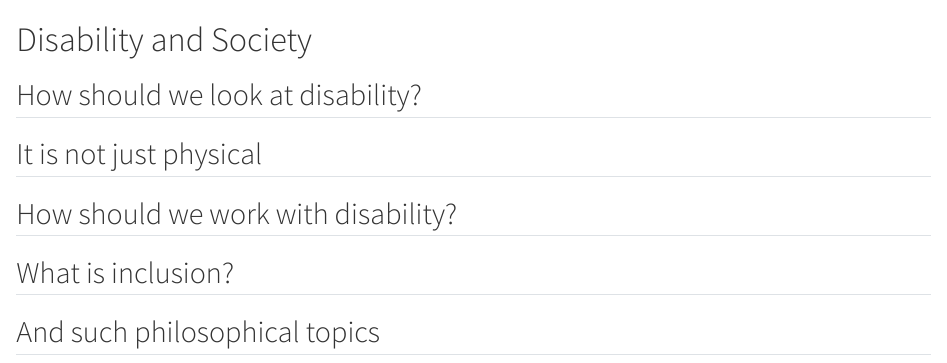
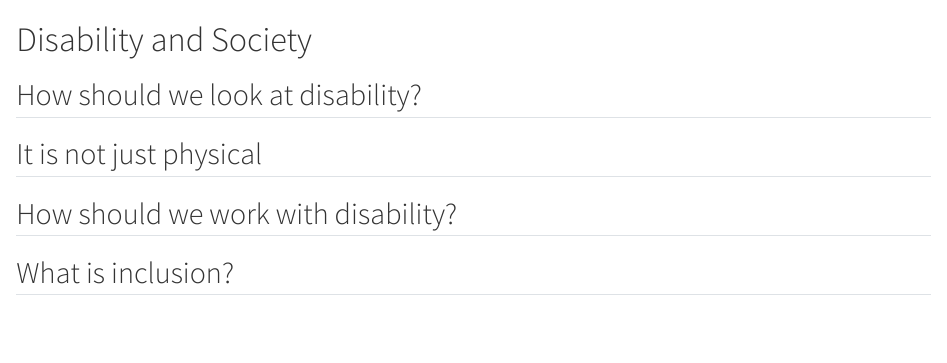
Before and after one commit to venugvgk/APF-Disability, a Quarto document (disability-and-society.qmd): the page in a window 1100 px wide, from its top. Rendered offline with R 4.5, knitr and Pandoc in place of Quarto, with nearby package versions.

Commit message:
Update disability-and-society.qmd

```diff
--- a/disability-and-society.qmd
+++ b/disability-and-society.qmd
@@ -7,5 +7,3 @@
 ## How should we work with disability?
 
 ## What is inclusion?
-
-## And such philosophical topics
```
